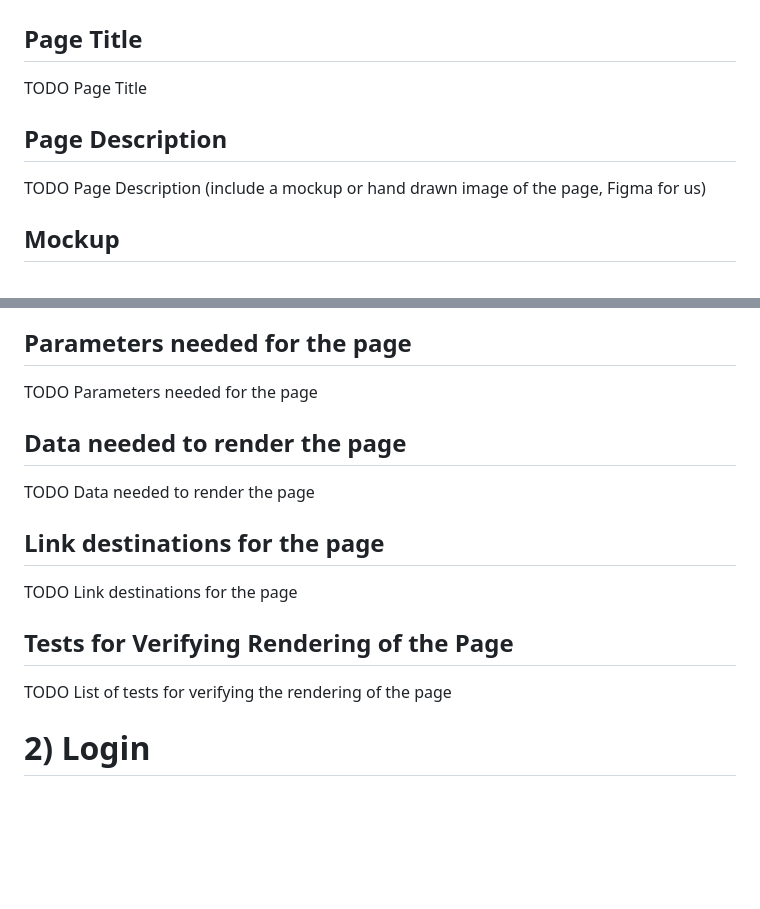
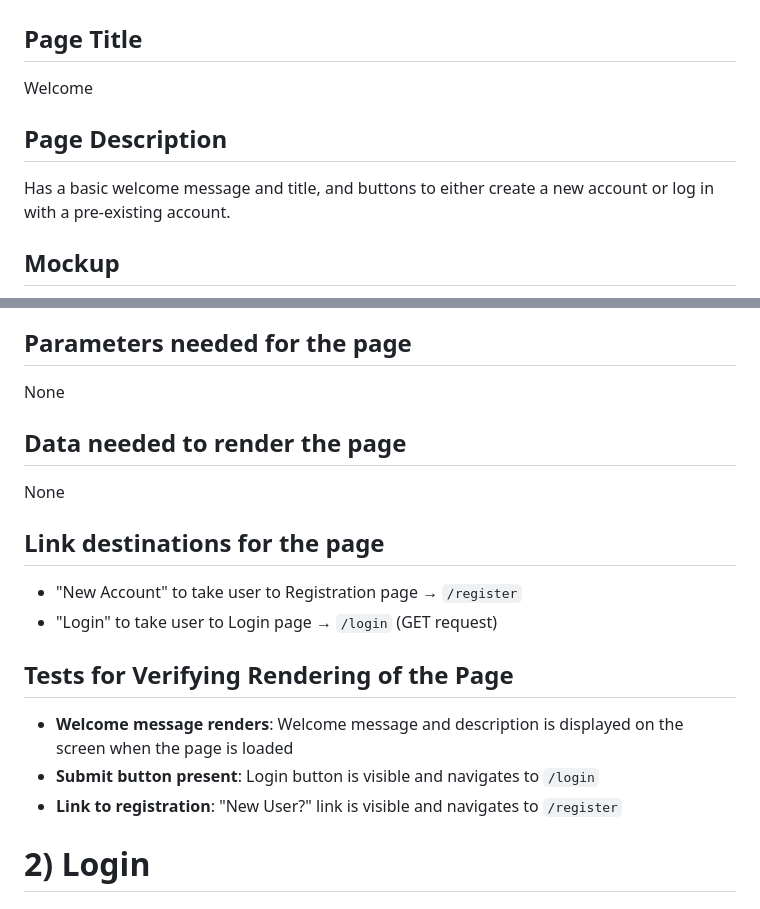
Before and after one commit to nabl2290/cspb-3308-team-5-project, a Markdown page: PAGE_TESTING.md, 2 parts joined by grey strips. Rendered like a GitHub page; blank space fills up the shorter version.

Commit message:
basic documentation of welcome page

```diff
--- a/PAGE_TESTING.md
+++ b/PAGE_TESTING.md
@@ -26,26 +26,28 @@ filters, toggles
 # 1) Welcome Page
 
 ## Page Title
-TODO Page Title
+Welcome
 
 ## Page Description
-TODO Page Description (include a mockup or hand drawn image of the page, Figma for us)
+Has a basic welcome message and title, and buttons to either create a new account or log in with a pre-existing account.
 
 ## Mockup
 ![Welcome page](mockups/welcome.png)
 
 ## Parameters needed for the page
-TODO Parameters needed for the page
+None
 
 ## Data needed to render the page
-TODO Data needed to render the page
+None
 
 ## Link destinations for the page
-TODO Link destinations for the page
+- "New Account" to take user to Registration page → `/register`
+- "Login" to take user to Login page → `/login` (GET request)
 
 ## Tests for Verifying Rendering of the Page
-TODO List of tests for verifying the rendering of the page
-
+- **Welcome message renders**: Welcome message and description is displayed on the screen when the page is loaded
+- **Submit button present**: Login button is visible and navigates to `/login`
+- **Link to registration**: "New User?" link is visible and navigates to `/register`
 
 # 2) Login
 
```
